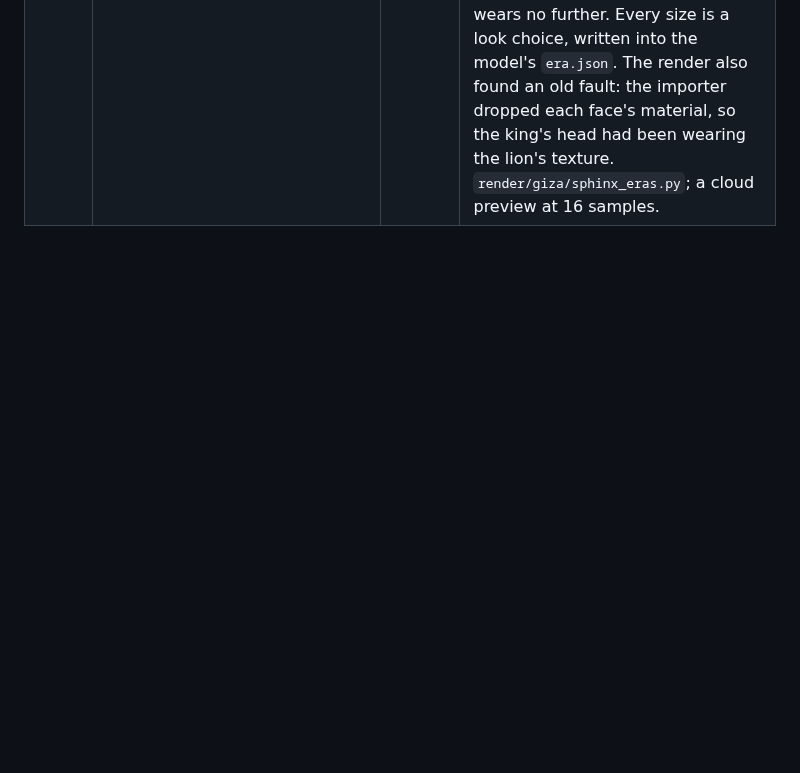
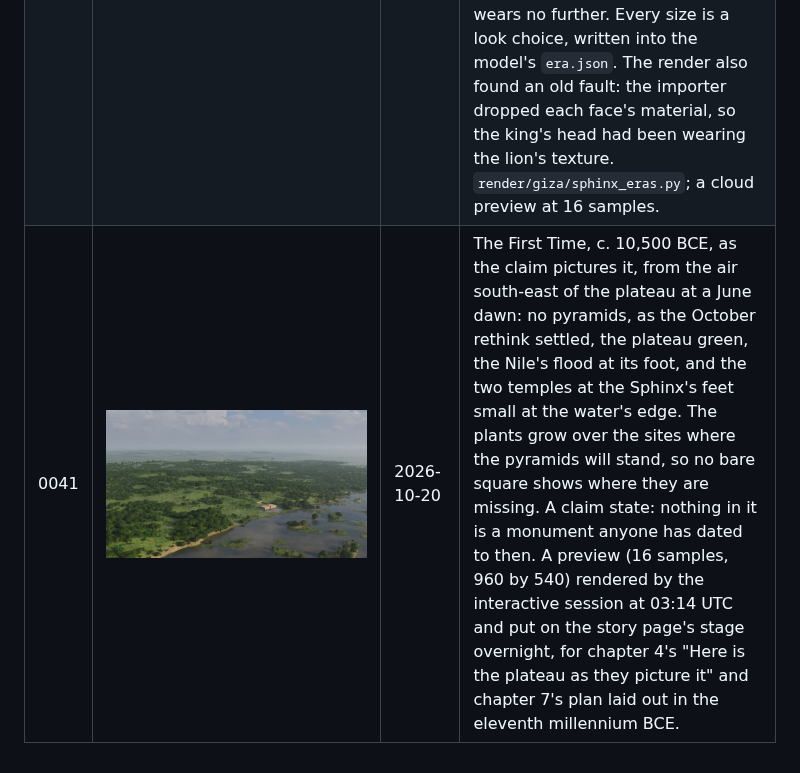
Before and after one commit to Samizdat-Publications/seked, a Markdown page: docs/progress/README.md, the part around the change. Drawn GitHub-style; pictures changed too: docs/progress/0041-first-time-overview.png (added); blank space fills up the shorter version.

```diff
--- a/docs/progress/README.md
+++ b/docs/progress/README.md
@@ -50,3 +50,4 @@ was taken and stamped with its date, its view and its commit.
 | 0038 | ![The Labyrinth at Hawara, laid on Giza for scale](0038-labyrinth-at-giza.png) | 2026-10-20 | Chapter 8's second image, made overnight: Amenemhat III's pyramid and the Labyrinth's bed of limestone chips, as Petrie measured them at Hawara 80 km to the south, laid beside the Great Pyramid at the same scale and in their own arrangement, the chip bed south of its pyramid. The page will label it "at Hawara, 80 km south; laid here for scale". Petrie measured only the pyramid's brick base (3692 in); its finished side (101.75 m) and height (58.0 m) are computed from his casing and angle, reproducing his own 4006 in and 2284 in, and the chip bed's "about 1000 feet long, and 800 feet broad" is 1.40 times Khufu's base. Which way its long side runs is not on Petrie's page, so east–west is a stated choice until his Pl. XXV is read. Amber and translucent, because it is not here; the ground is GLO-30. `render/labyrinth.py`; a cloud preview at 32 samples. |
 | 0039 | ![The ground under the Labyrinth, by tier](0039-hawara-section.png) | 2026-10-20 | Chapter 8's Hawara section, north to the right, Amenemhat III's pyramid at its end: every depth from `data/measurements/hawara.json`, drawn four times its true size so 15 m of ground reads under 250 m of field. Petrie's chips (excavated, light) run 15 to 24 ft deep along the pyramid's foot and 2 to 4 ft elsewhere; the resistivity closures of Elshazly and colleagues (instrumented, dark boxes) sit at 5 and 7.5 m; the walls the Mataha Expedition reports at 8 to 12 m (claimed, never published) are dashed orange; the water table lies between 1.5 and 10 m across the site (blue lines), and limestone from 12 to 15 m. Herodotus's underground storey, which nobody has seen, is a dashed ghost at a depth no source gives. Where along the section each lies is a stated look choice. Whatever is down there is drowning. `render/hawara_section.py`; a cloud preview. |
 | 0040 | ![The Sphinx today, the as-built statue worn on](0040-sphinx-today.png) | 2026-10-20 | The Sphinx today, made overnight from the same master as the First Time's lion and the as-built statue: the as-built carving, the king's head included, worn on by what has gone since (up to 0.49 m more, a median of 8 cm), so the head-fit test stays the 2500 BCE number it is (the king's head 0.393 of the lion's). Then the losses and the repairs: the nose chiselled off flat to the cheeks (0.44 m of it), a scar under the chin where the beard was set, and the masonry that cases the paws and the lower body in paler, coursed limestone, which wears no further. Every size is a look choice, written into the model's `era.json`. The render also found an old fault: the importer dropped each face's material, so the king's head had been wearing the lion's texture. `render/giza/sphinx_eras.py`; a cloud preview at 16 samples. |
+| 0041 | ![The First Time from the air, no pyramids](0041-first-time-overview.png) | 2026-10-20 | The First Time, c. 10,500 BCE, as the claim pictures it, from the air south-east of the plateau at a June dawn: no pyramids, as the October rethink settled, the plateau green, the Nile's flood at its foot, and the two temples at the Sphinx's feet small at the water's edge. The plants grow over the sites where the pyramids will stand, so no bare square shows where they are missing. A claim state: nothing in it is a monument anyone has dated to then. A preview (16 samples, 960 by 540) rendered by the interactive session at 03:14 UTC and put on the story page's stage overnight, for chapter 4's "Here is the plateau as they picture it" and chapter 7's plan laid out in the eleventh millennium BCE. |
```
Also changed, not shown: 1 other file.
